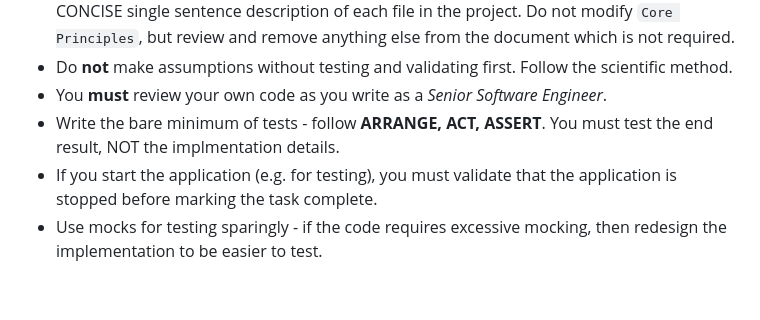
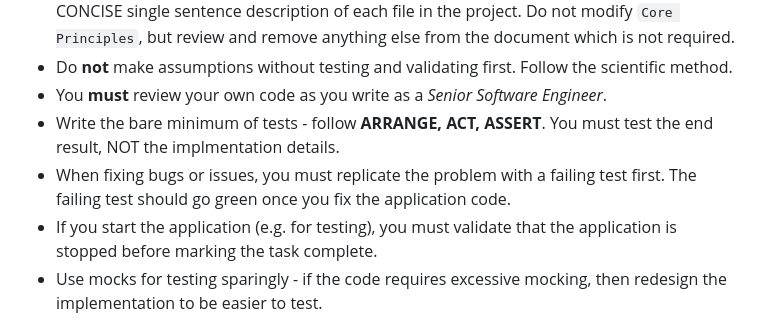
Before and after one commit to forzabarca88/lmstudio_console, a Markdown page: AGENTS.md, the part around the change. GitHub-like rendering; blank space fills up the shorter version.

Commit message:
add test rule

```diff
--- a/AGENTS.md
+++ b/AGENTS.md
@@ -7,6 +7,7 @@
 - Do **not** make assumptions without testing and validating first. Follow the scientific method.
 - You **must** review your own code as you write as a *Senior Software Engineer*.
 - Write the bare minimum of tests - follow **ARRANGE, ACT, ASSERT**. You must test the end result, NOT the implmentation details.
+- When fixing bugs or issues, you must replicate the problem with a failing test first. The failing test should go green once you fix the application code.
 - If you start the application (e.g. for testing), you must validate that the application is stopped before marking the task complete.
 - Use mocks for testing sparingly - if the code requires excessive mocking, then redesign the implementation to be easier to test.
 - **You must assume that your knowledge is outdated** - always research topics and frameworks before making decisions.
```
